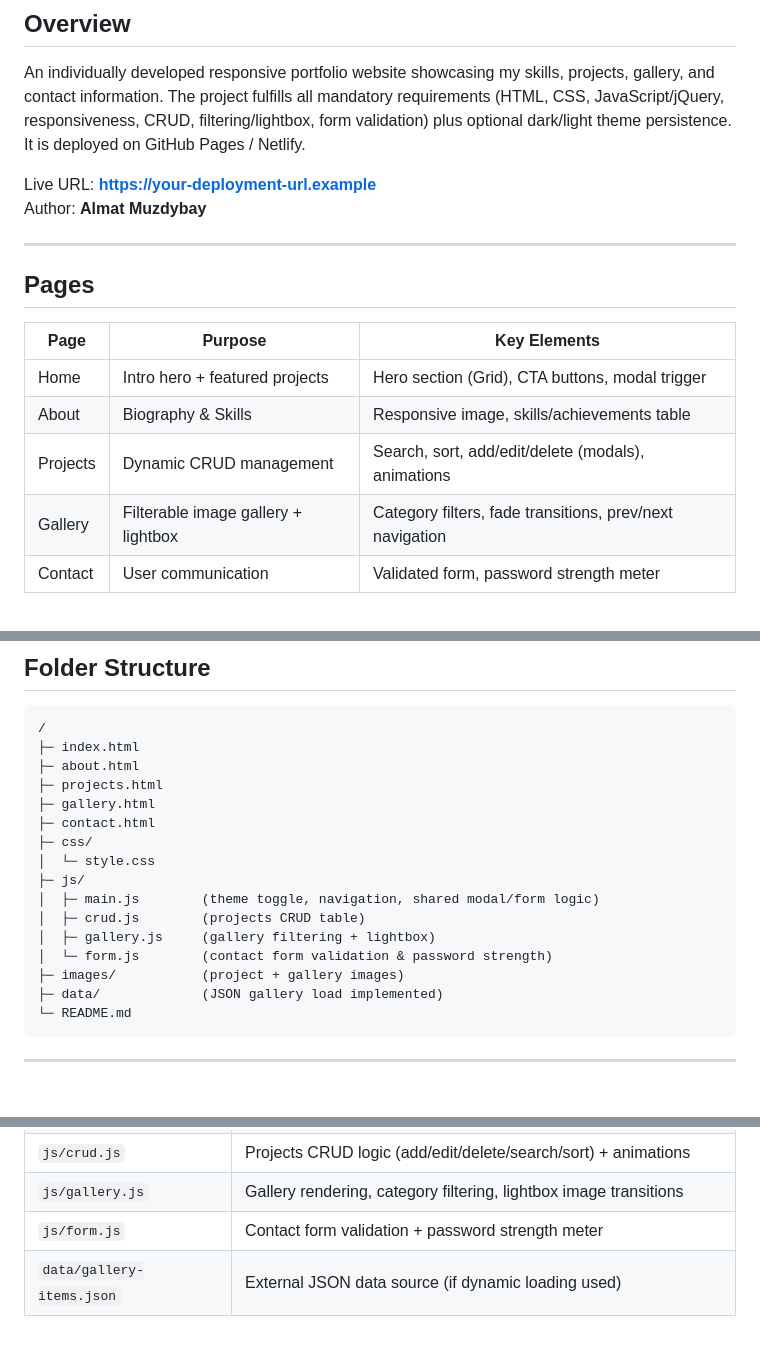
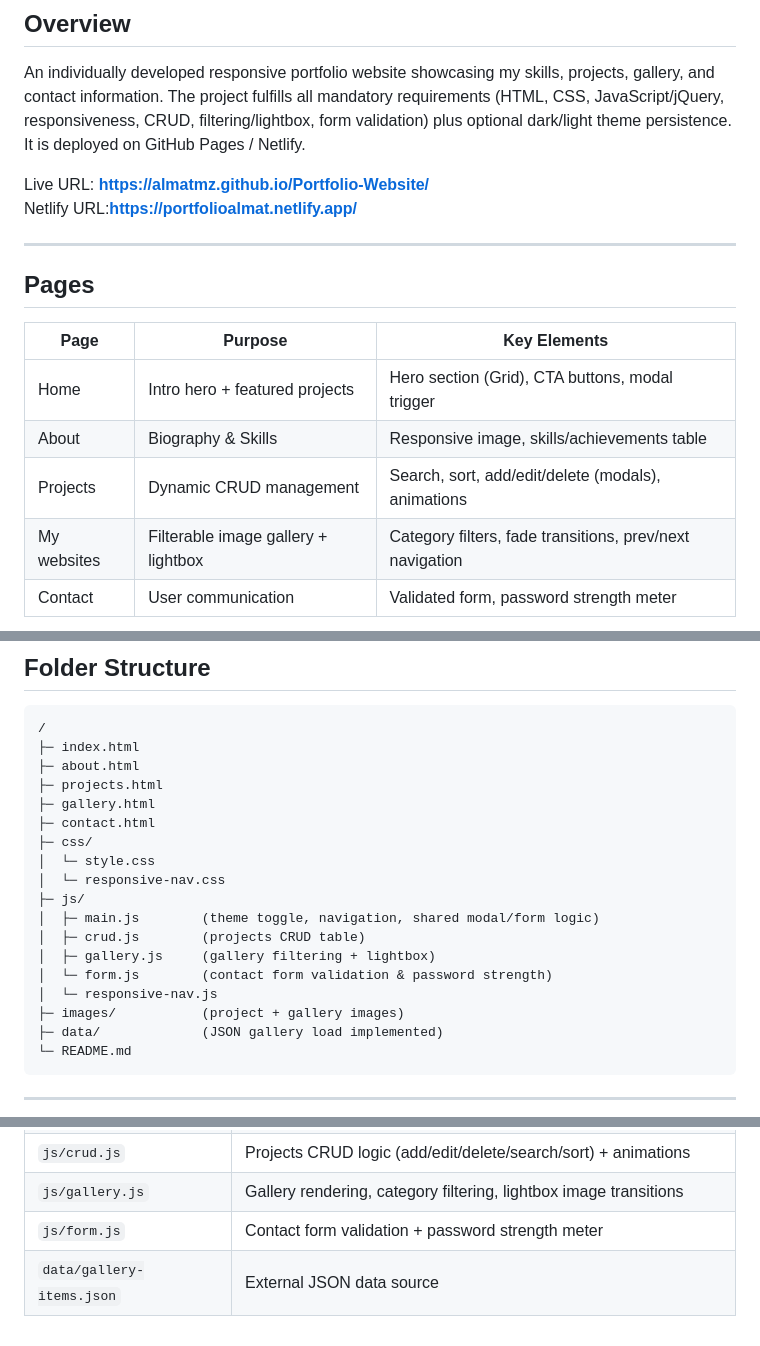
Before and after one commit to almatmz/Portfolio-Website, a Markdown page: README.md, 3 parts joined by grey strips. Drawn GitHub-style; blank space fills up the shorter version.

Commit message:
Update README with new URLs and content changes

```diff
--- a/README.md
+++ b/README.md
@@ -4,8 +4,8 @@
 
 An individually developed responsive portfolio website showcasing my skills, projects, gallery, and contact information. The project fulfills all mandatory requirements (HTML, CSS, JavaScript/jQuery, responsiveness, CRUD, filtering/lightbox, form validation) plus optional dark/light theme persistence. It is deployed on GitHub Pages / Netlify.
 
-Live URL: **[https://your-deployment-url.example](https://almatmz.github.io/Portfolio-Website/)**
-Author: **Almat Muzdybay**
+Live URL: **https://almatmz.github.io/Portfolio-Website/**
+Netlify URL:**https://portfolioalmat.netlify.app/**
 
 ---
 
@@ -16,7 +16,7 @@ Author: **Almat Muzdybay**
 | Home     | Intro hero + featured projects      | Hero section (Grid), CTA buttons, modal trigger          |
 | About    | Biography & Skills                  | Responsive image, skills/achievements table              |
 | Projects | Dynamic CRUD management             | Search, sort, add/edit/delete (modals), animations       |
-| Gallery  | Filterable image gallery + lightbox | Category filters, fade transitions, prev/next navigation |
+| My websites  | Filterable image gallery + lightbox | Category filters, fade transitions, prev/next navigation |
 | Contact  | User communication                  | Validated form, password strength meter                  |
 
 ![alt text](images/image.png)
@@ -44,11 +44,13 @@ All pages share a common `<header>`, `<nav>`, `<footer>` and responsive layout.
 ├─ contact.html
 ├─ css/
 │  └─ style.css
+│  └─ responsive-nav.css
 ├─ js/
 │  ├─ main.js        (theme toggle, navigation, shared modal/form logic)
 │  ├─ crud.js        (projects CRUD table)
 │  ├─ gallery.js     (gallery filtering + lightbox)
 │  └─ form.js        (contact form validation & password strength)
+│  └─ responsive-nav.js
 ├─ images/           (project + gallery images)
 ├─ data/             (JSON gallery load implemented)
 └─ README.md
@@ -161,4 +163,4 @@ Implemented at least three:
 | `js/crud.js`              | Projects CRUD logic (add/edit/delete/search/sort) + animations             |
 | `js/gallery.js`           | Gallery rendering, category filtering, lightbox image transitions          |
 | `js/form.js`              | Contact form validation + password strength meter                          |
-| `data/gallery-items.json` | External JSON data source (if dynamic loading used)                        |
+| `data/gallery-items.json` | External JSON data source                        |
```
